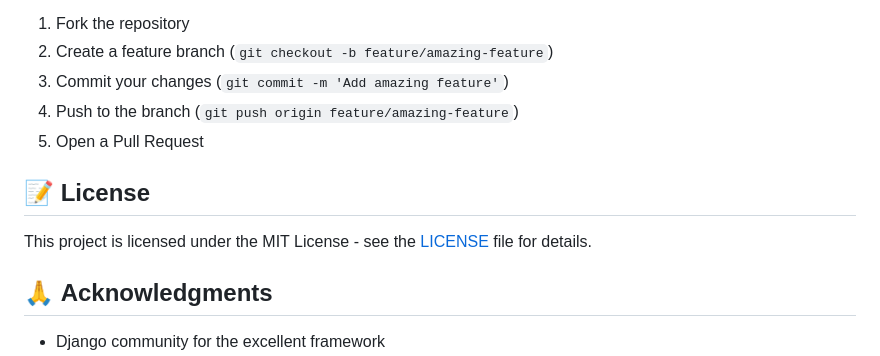
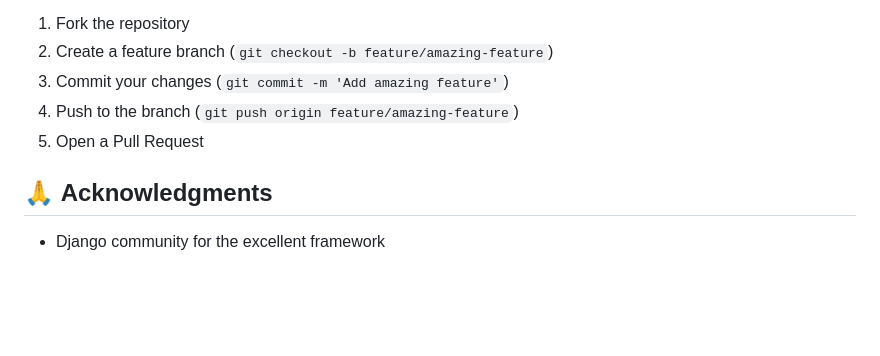
Before and after one commit to KrishMistry18/EduCycle, a Markdown page: README.md, the part around the change. Rendered like a GitHub page; blank space fills up the shorter version.

```diff
--- a/README.md
+++ b/README.md
@@ -257,10 +257,6 @@ docker push <account-id>.dkr.ecr.us-east-1.amazonaws.com/edicycle:latest
 4. Push to the branch (`git push origin feature/amazing-feature`)
 5. Open a Pull Request
 
-## 📝 **License**
-
-This project is licensed under the MIT License - see the [LICENSE](LICENSE) file for details.
-
 ## 🙏 **Acknowledgments**
 
 - Django community for the excellent framework
```
